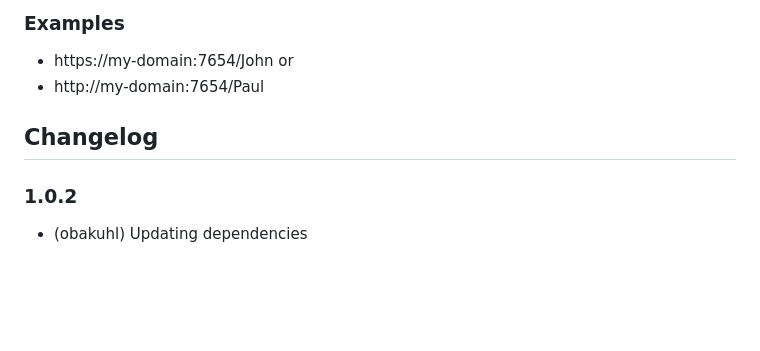
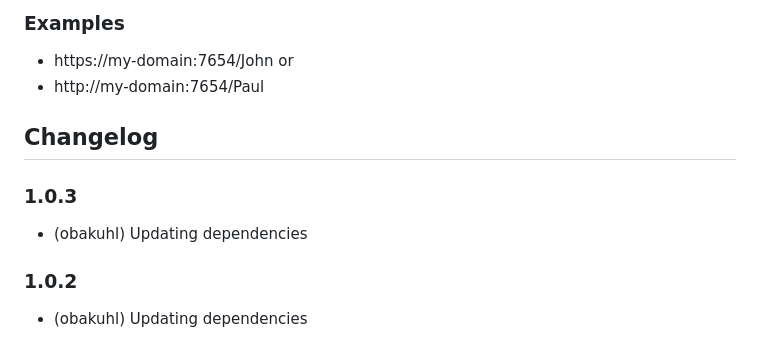
Before and after one commit to obakuhl/ioBroker.egigeozone2, a Markdown page: README.md, the part around the change. GitHub-like rendering; blank space fills up the shorter version.

```diff
--- a/README.md
+++ b/README.md
@@ -38,6 +38,9 @@ protocol://address:port/person
 
 ## Changelog
 
+### 1.0.3
+* (obakuhl) Updating dependencies
+
 ### 1.0.2
 * (obakuhl) Updating dependencies
 
```
